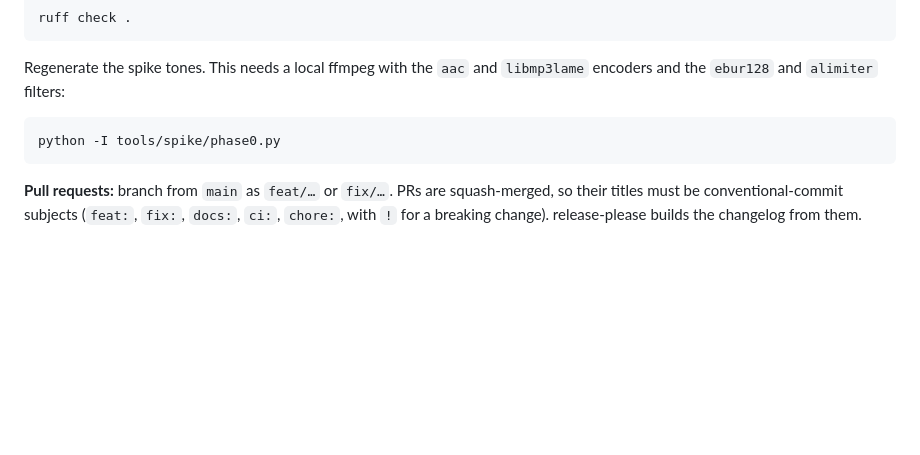
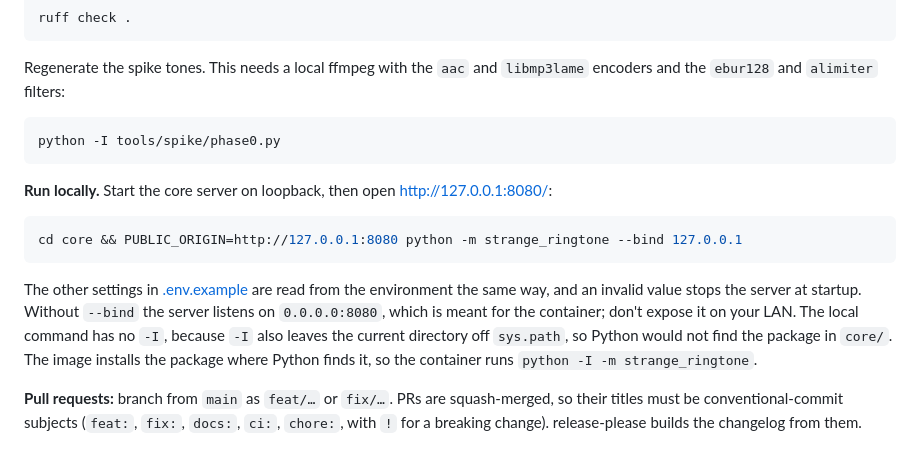
Before and after one commit to strangebasisdevs/strange_ringtone, a Markdown page: README.md, the part around the change. GitHub-like rendering; blank space fills up the shorter version.

Commit message:
docs: explain how to run the core server locally
Developers need a way to try the server without the image. The local
command binds loopback because CLAUDE.md forbids publishing ports on the
LAN from the development machine, and it leaves out -I because -I also
drops the current directory from sys.path, so the package in core/
would not be found; the image installs it where -I still works.

Co-Authored-By: Claude Opus 5.5 <noreply@anthropic.com>

````diff
--- a/README.md
+++ b/README.md
@@ -68,6 +68,21 @@ Regenerate the spike tones. This needs a local ffmpeg with the `aac` and
 python -I tools/spike/phase0.py
 ```
 
+**Run locally.** Start the core server on loopback, then open
+<http://127.0.0.1:8080/>:
+
+```bash
+cd core && PUBLIC_ORIGIN=http://127.0.0.1:8080 python -m strange_ringtone --bind 127.0.0.1
+```
+
+The other settings in [.env.example](.env.example) are read from the
+environment the same way, and an invalid value stops the server at startup.
+Without `--bind` the server listens on `0.0.0.0:8080`, which is meant for the
+container; don't expose it on your LAN. The local command has no `-I`, because
+`-I` also leaves the current directory off `sys.path`, so Python would not find
+the package in `core/`. The image installs the package where Python finds it,
+so the container runs `python -I -m strange_ringtone`.
+
 **Pull requests:** branch from `main` as `feat/…` or `fix/…`. PRs are
 squash-merged, so their titles must be conventional-commit subjects (`feat:`,
 `fix:`, `docs:`, `ci:`, `chore:`, with `!` for a breaking change). release-please
````
